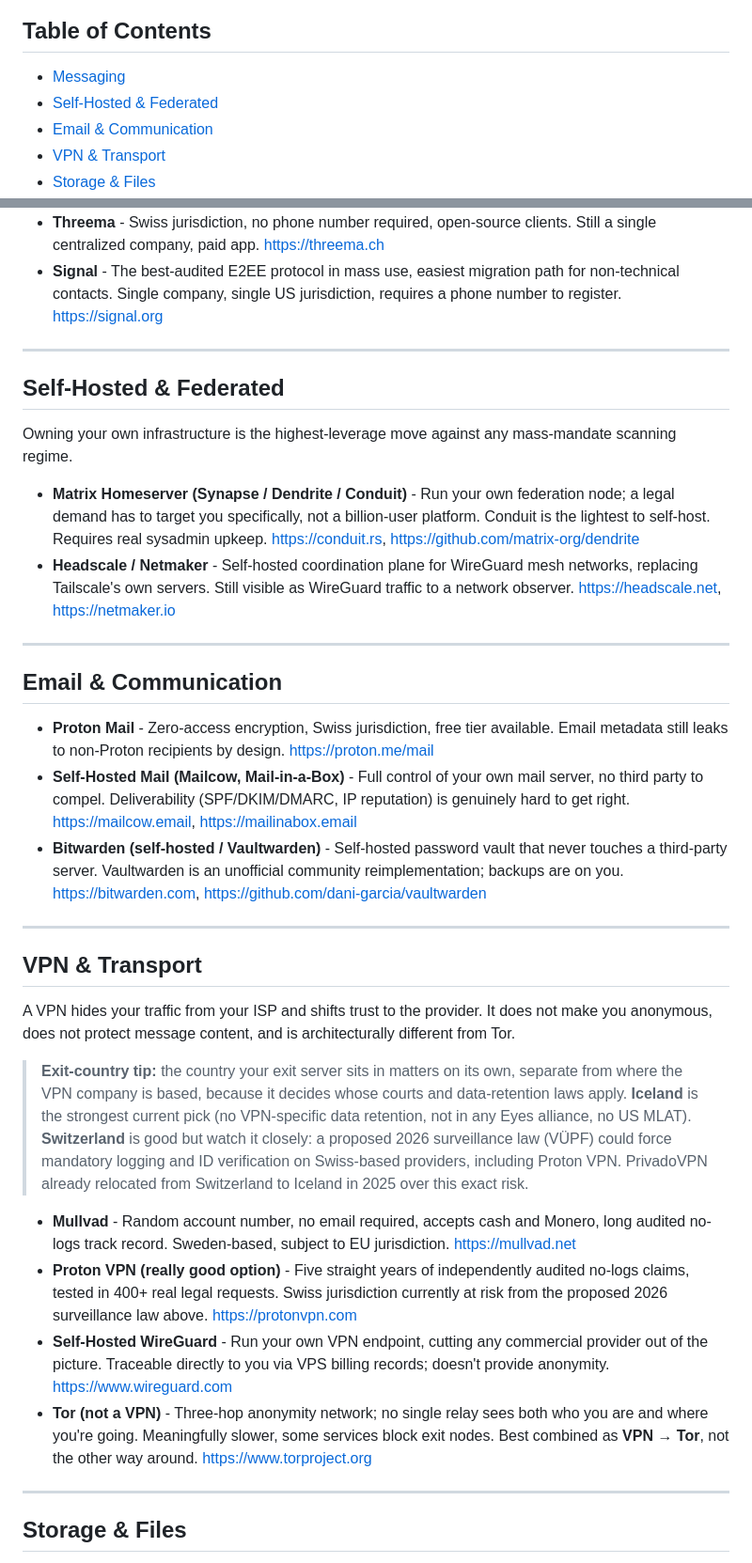
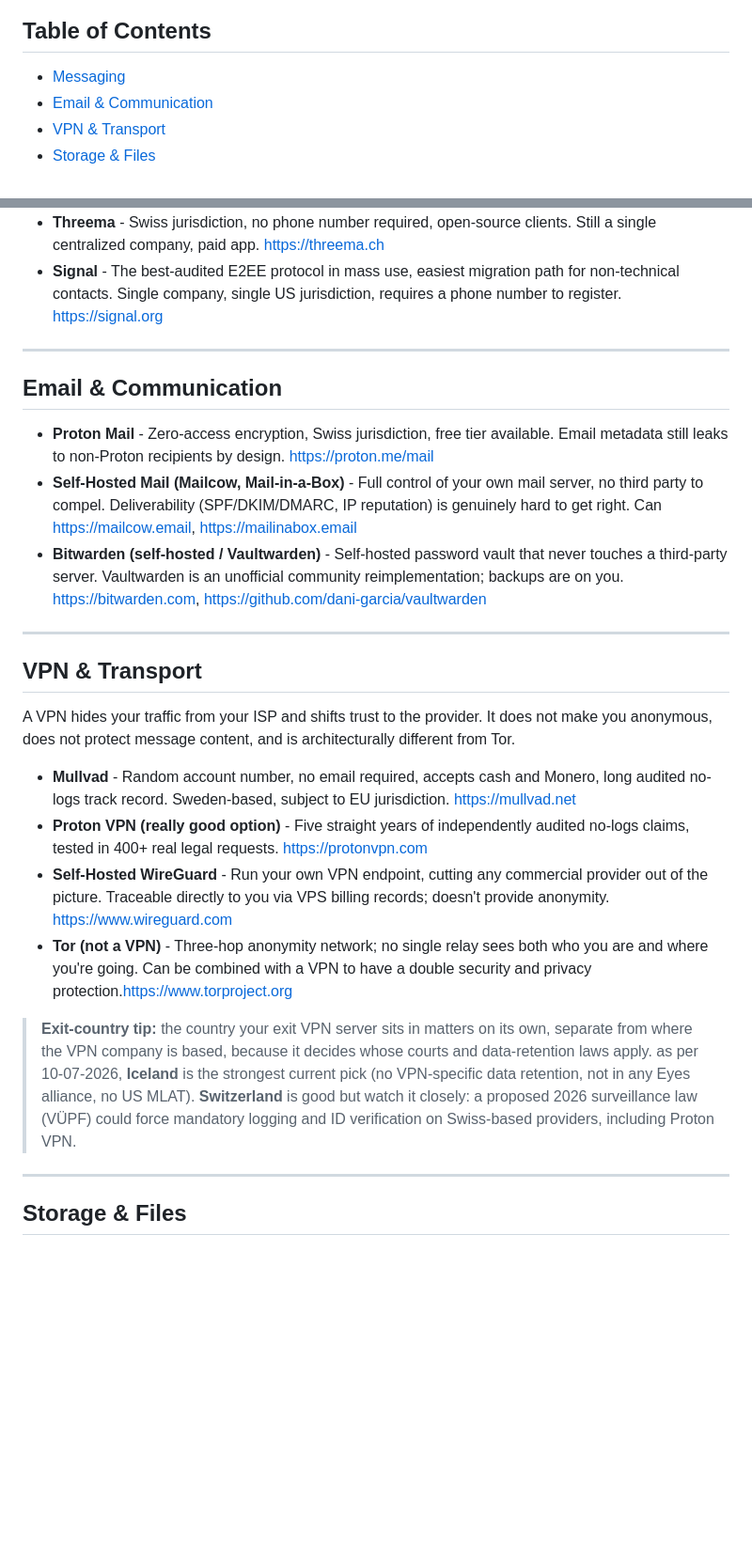
Before and after one commit to ricardgardella/chat-control-resistance-kit, a Markdown page: README.md, 2 parts joined by grey strips. Shown at 94% size. Rendered like a GitHub page; blank space fills up the shorter version.

Commit message:
add stuff

```diff
--- a/README.md
+++ b/README.md
@@ -7,7 +7,6 @@ On 9 July 2026, the European Parliament revived the "temporary" Chat Control 1.0
 ## Table of Contents
 
 - [Messaging](#messaging)
-- [Self-Hosted & Federated](#self-hosted--federated)
 - [Email & Communication](#email--communication)
 - [VPN & Transport](#vpn--transport)
 - [Storage & Files](#storage--files)
@@ -34,21 +33,10 @@ Priority goes to architectures with no central server that can be legally compel
 
 ---
 
-## Self-Hosted & Federated
-
-Owning your own infrastructure is the highest-leverage move against any mass-mandate scanning regime.
-
-- **Matrix Homeserver (Synapse / Dendrite / Conduit)** - Run your own federation node; a legal demand has to target you specifically, not a billion-user platform. Conduit is the lightest to self-host. Requires real sysadmin upkeep. https://conduit.rs, https://github.com/matrix-org/dendrite
-- **Headscale / Netmaker** - Self-hosted coordination plane for WireGuard mesh networks, replacing Tailscale's own servers. Still visible as WireGuard traffic to a network observer. https://headscale.net, https://netmaker.io
-
-<!-- Add new self-hosted tool here -->
-
----
-
 ## Email & Communication
 
 - **Proton Mail** - Zero-access encryption, Swiss jurisdiction, free tier available. Email metadata still leaks to non-Proton recipients by design. https://proton.me/mail
-- **Self-Hosted Mail (Mailcow, Mail-in-a-Box)** - Full control of your own mail server, no third party to compel. Deliverability (SPF/DKIM/DMARC, IP reputation) is genuinely hard to get right. https://mailcow.email, https://mailinabox.email
+- **Self-Hosted Mail (Mailcow, Mail-in-a-Box)** - Full control of your own mail server, no third party to compel. Deliverability (SPF/DKIM/DMARC, IP reputation) is genuinely hard to get right. Can https://mailcow.email, https://mailinabox.email
 - **Bitwarden (self-hosted / Vaultwarden)** - Self-hosted password vault that never touches a third-party server. Vaultwarden is an unofficial community reimplementation; backups are on you. https://bitwarden.com, https://github.com/dani-garcia/vaultwarden
 
 <!-- Add new email tool here -->
@@ -59,12 +47,12 @@ Owning your own infrastructure is the highest-leverage move against any mass-man
 
 A VPN hides your traffic from your ISP and shifts trust to the provider. It does not make you anonymous, does not protect message content, and is architecturally different from Tor.
 
-> **Exit-country tip:** the country your exit server sits in matters on its own, separate from where the VPN company is based, because it decides whose courts and data-retention laws apply. **Iceland** is the strongest current pick (no VPN-specific data retention, not in any Eyes alliance, no US MLAT). **Switzerland** is good but watch it closely: a proposed 2026 surveillance law (VÜPF) could force mandatory logging and ID verification on Swiss-based providers, including Proton VPN. PrivadoVPN already relocated from Switzerland to Iceland in 2025 over this exact risk.
+- **Mullvad** - Random account number, no email required, accepts cash and Monero, long audited no-logs track record. Sweden-based, subject to EU jurisdiction. https://mullvad.net
+- **Proton VPN (really good option)** - Five straight years of independently audited no-logs claims, tested in 400+ real legal requests. https://protonvpn.com
+- **Self-Hosted WireGuard** - Run your own VPN endpoint, cutting any commercial provider out of the picture. Traceable directly to you via VPS billing records; doesn't provide anonymity. https://www.wireguard.com
+- **Tor (not a VPN)** - Three-hop anonymity network; no single relay sees both who you are and where you're going. Can be combined with a VPN to have a double security and privacy protection.https://www.torproject.org
 
-- **Mullvad** - Random account number, no email required, accepts cash and Monero, long audited no-logs track record. Sweden-based, subject to EU jurisdiction. https://mullvad.net
-- **Proton VPN (really good option)** - Five straight years of independently audited no-logs claims, tested in 400+ real legal requests. Swiss jurisdiction currently at risk from the proposed 2026 surveillance law above. https://protonvpn.com
-- **Self-Hosted WireGuard** - Run your own VPN endpoint, cutting any commercial provider out of the picture. Traceable directly to you via VPS billing records; doesn't provide anonymity. https://www.wireguard.com
-- **Tor (not a VPN)** - Three-hop anonymity network; no single relay sees both who you are and where you're going. Meaningfully slower, some services block exit nodes. Best combined as **VPN → Tor**, not the other way around. https://www.torproject.org
+> **Exit-country tip:** the country your exit VPN server sits in matters on its own, separate from where the VPN company is based, because it decides whose courts and data-retention laws apply. as per 10-07-2026, **Iceland** is the strongest current pick (no VPN-specific data retention, not in any Eyes alliance, no US MLAT). **Switzerland** is good but watch it closely: a proposed 2026 surveillance law (VÜPF) could force mandatory logging and ID verification on Swiss-based providers, including Proton VPN.
 
 <!-- Add new VPN tool here -->
 
```
Also changed, not shown: other parts of README.md (+4 -5 lines).
